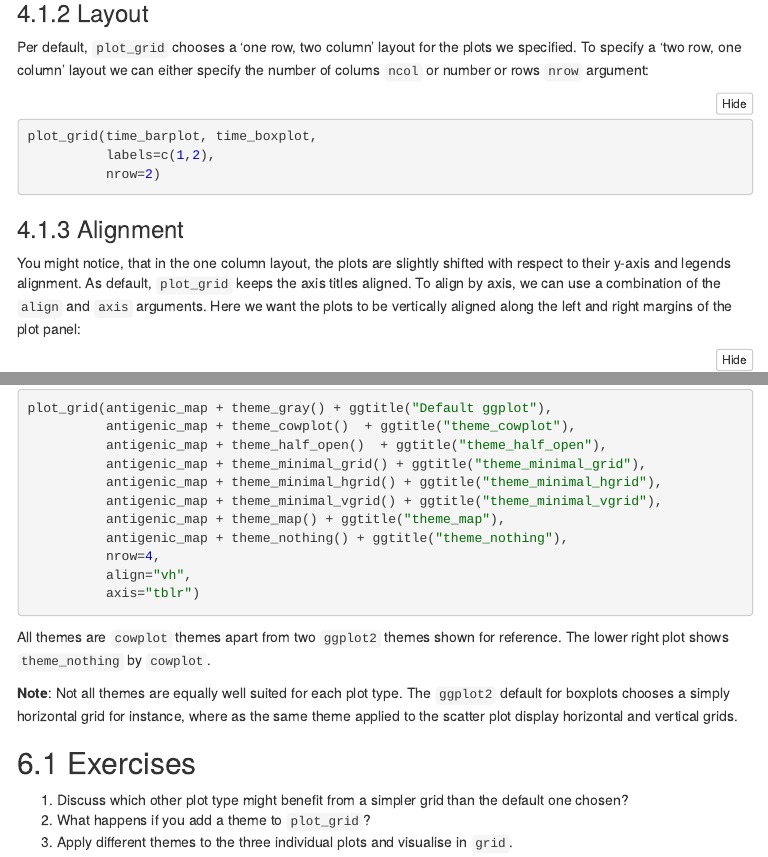
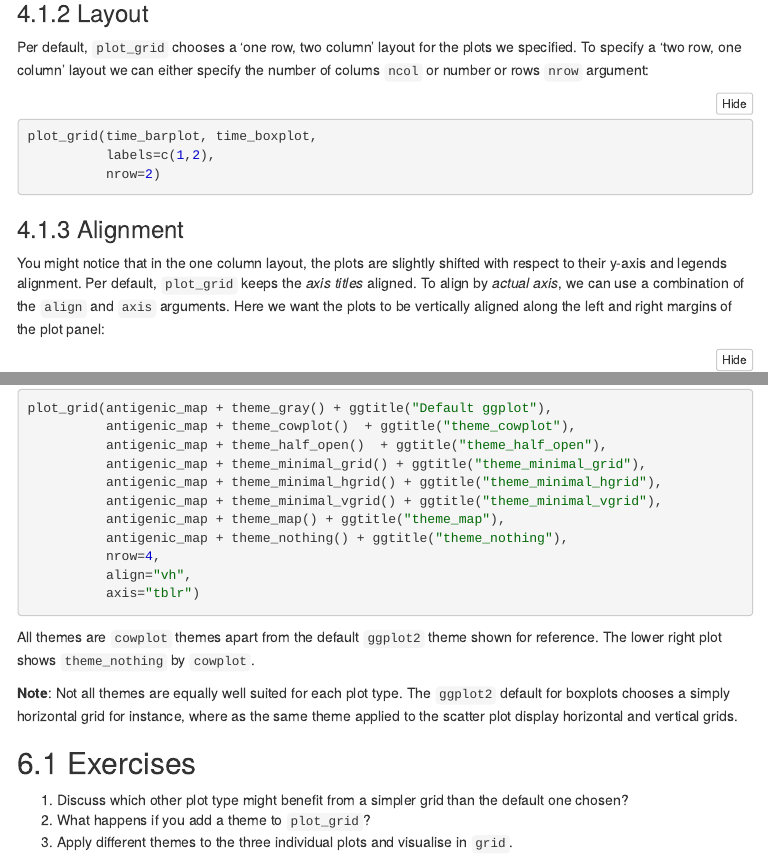
Before and after one commit to meyer-lab-cshl/R-data-visualisation-course, an R Markdown document (R-course-part3-compound-figures.Rmd): the page in a window 1100 px wide, from 2240 px down, and a second part further down, joined at a grey line. The pictures show the output file R-course-part3-compound-figures.nb.html that the author committed with the source, opened offline; menus at the side of the page are left out.

Commit message:
Fix some typos etc

````diff
--- a/R-course-part3-compound-figures.Rmd
+++ b/R-course-part3-compound-figures.Rmd
@@ -138,11 +138,11 @@ plot_grid(time_barplot, time_boxplot,
 ```
 
 ### Alignment
-You might notice, that in the one column layout, the plots are slightly shifted
-with respect to their y-axis and legends alignment. As default, `plot_grid`
-keeps the axis titles aligned. To align by axis, we can use a combination of
-the `align` and `axis` arguments. Here we want the plots to be vertically
-aligned along the left and right margins of the plot panel:
+You might notice that in the one column layout, the plots are slightly shifted
+with respect to their y-axis and legends alignment. Per default, `plot_grid`
+keeps the *axis titles* aligned. To align by *actual axis*, we can use a
+combination of the `align` and `axis` arguments. Here we want the plots to be
+vertically aligned along the left and right margins of the plot panel:
 
 ``` {r, fig.height=7}
 plot_grid(time_barplot, time_boxplot,
@@ -306,7 +306,7 @@ plot_grid(antigenic_map + theme_gray() + ggtitle("Default ggplot"),
           axis="tblr")
 ```
 
-All themes are `cowplot` themes apart from two `ggplot2` themes shown for
+All themes are `cowplot` themes apart from the default `ggplot2` theme shown for
 reference. The lower right plot shows `theme_nothing` by `cowplot`.
 
 **Note**:
````
Also changed, not shown: R-course-part3-compound-figures.nb.html, R-course-part3-compound-figures.pdf, R-course-part3-compound-figures.Rmd (22 more changed lines).
